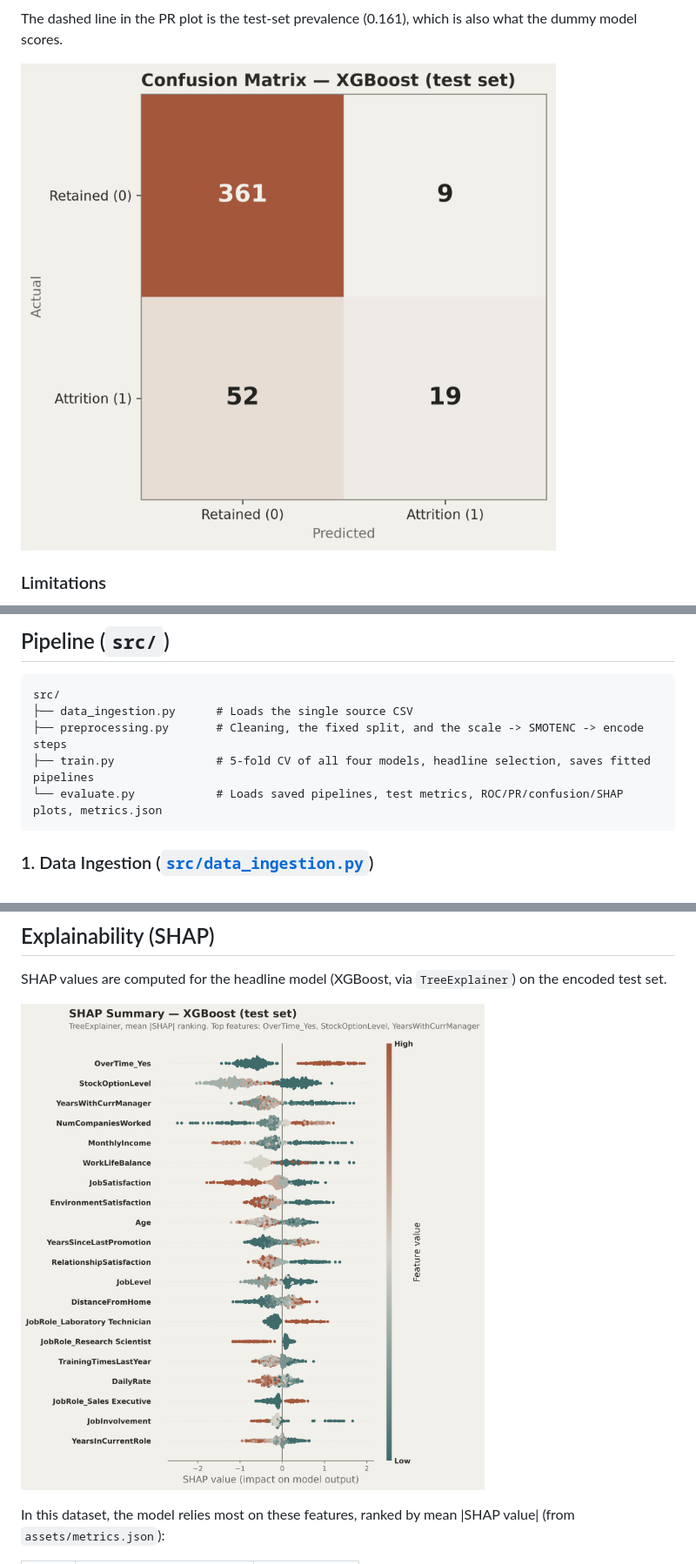
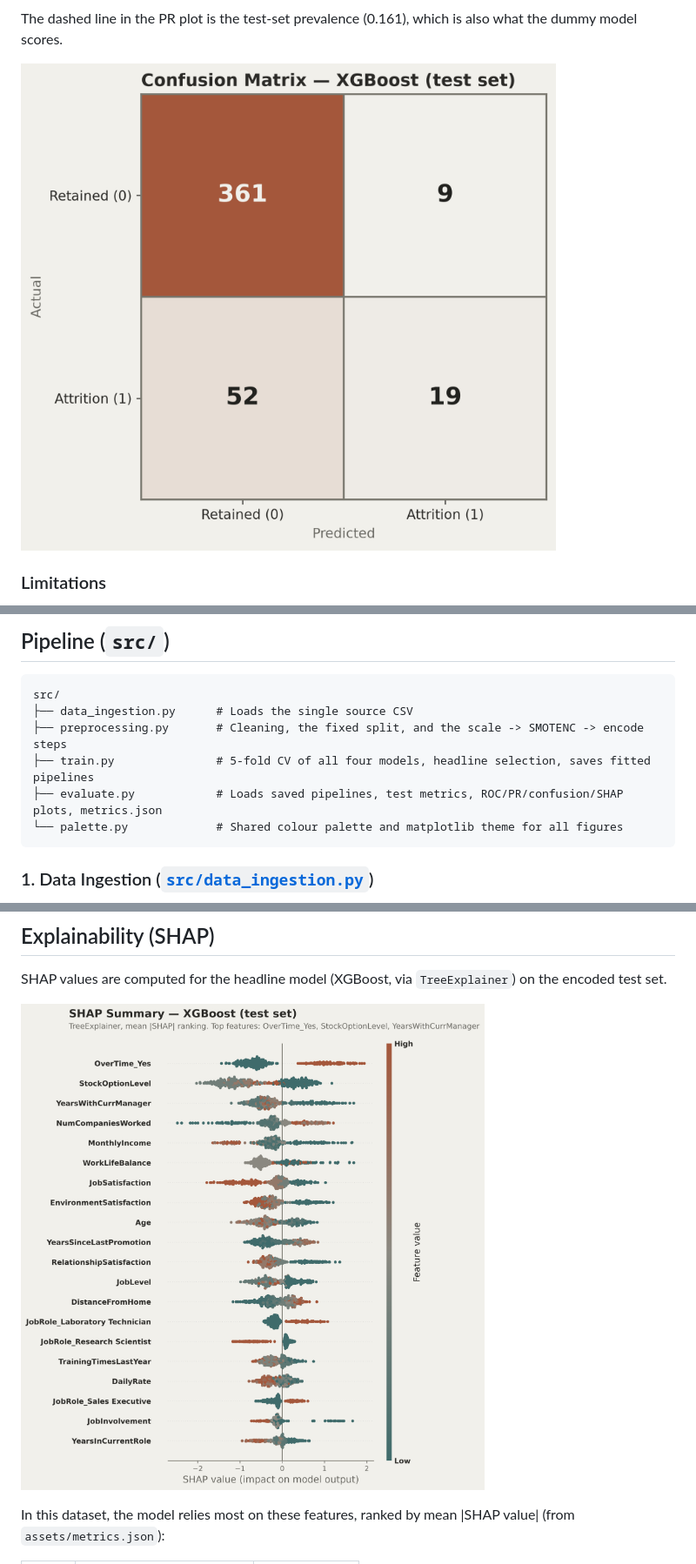
Before and after one commit to vardaanbazaz/employee-attrition-analysis, a Markdown page: README.md, 3 parts joined by grey strips. Shown at 87% size. Drawn GitHub-style; pictures changed too: assets/confusion_matrix.png, assets/shap_summary.png.

Commit message:
Make SHAP mid-values visible, border confusion-matrix cells, list palette.py in README

````diff
--- a/README.md
+++ b/README.md
@@ -88,7 +88,8 @@ src/
 ├── data_ingestion.py      # Loads the single source CSV
 ├── preprocessing.py       # Cleaning, the fixed split, and the scale -> SMOTENC -> encode steps
 ├── train.py               # 5-fold CV of all four models, headline selection, saves fitted pipelines
-└── evaluate.py            # Loads saved pipelines, test metrics, ROC/PR/confusion/SHAP plots, metrics.json
+├── evaluate.py            # Loads saved pipelines, test metrics, ROC/PR/confusion/SHAP plots, metrics.json
+└── palette.py             # Shared colour palette and matplotlib theme for all figures
 ```
 
 ### 1. Data Ingestion ([`src/data_ingestion.py`](src/data_ingestion.py))
````
Also changed, not shown: other parts of README.md (+3 -1 lines), decisions.md (+2 -2 lines), 2 other files.
